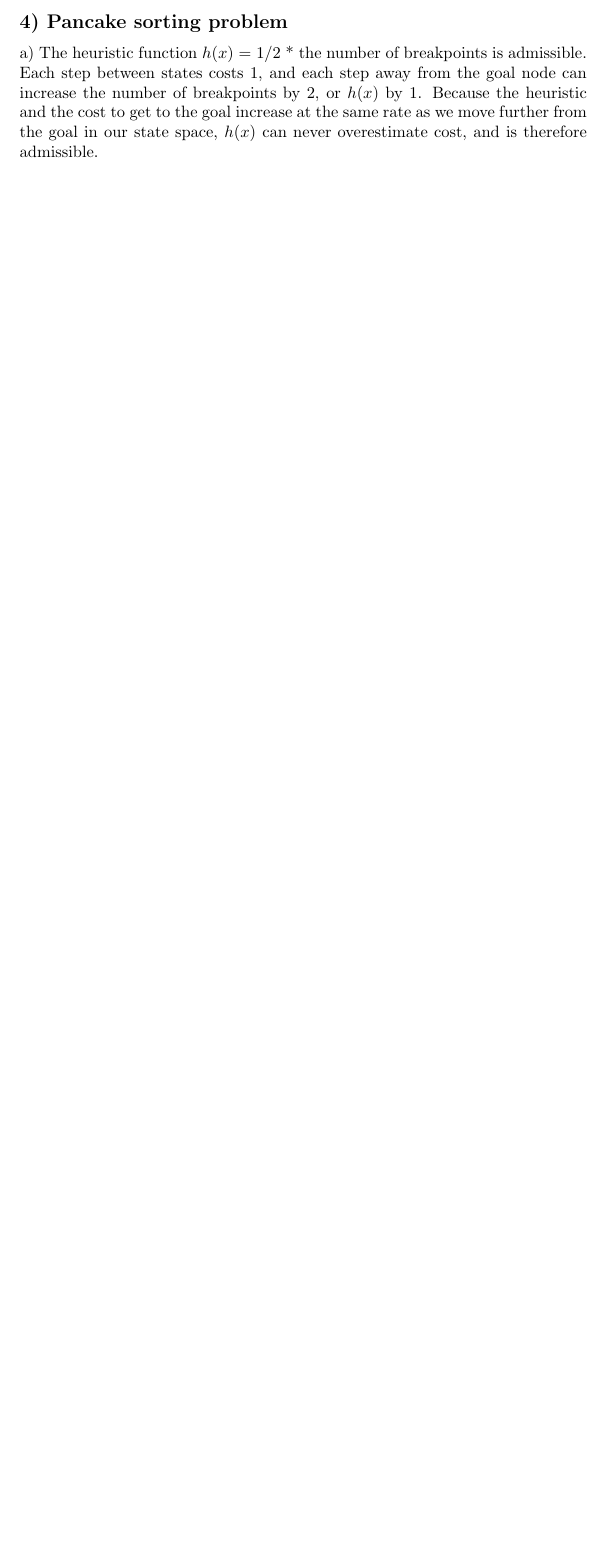
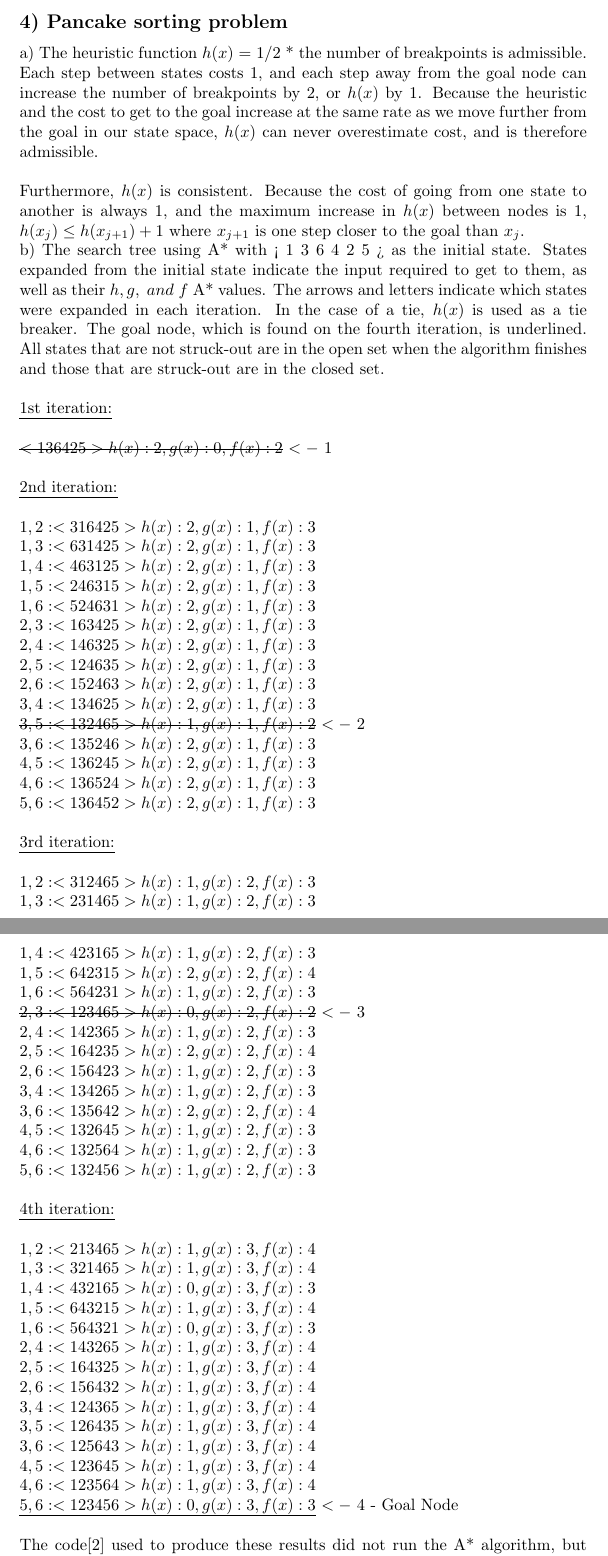
Before and after one commit to KGBOperative/CS480HW1, a LaTeX problem sheet (solutions/homework1.tex): part of page 3 of 3 before the commit and two parts of pages 3 and 4 of 4 after it, the two joined at a grey line, cut so that both start at the same text, the shorter picture padded with empty space. Compiled offline with pdfLaTeX.

Commit message:
Finished my portion of the solutions document. The formatting is okay, but not great. Not bad for my first LaTeX document.

```diff
--- a/solutions/homework1.tex
+++ b/solutions/homework1.tex
@@ -1,6 +1,7 @@
 \documentclass{article}
 
 \usepackage{amsmath,amsthm,amssymb}
+\usepackage{ulem}
 %\usepackage{parskip}
 
 \setlength{\parindent}{0 pt}
@@ -93,4 +94,66 @@ b) True. When best first search is implemented using an admissible heuristic fun
 
 \subsection*{4) Pancake sorting problem}
 
-a) The heuristic function $h(x)$ = 1/2 * the number of breakpoints is admissible. Each step between states costs 1, and each step away from the goal node can increase the number of breakpoints by 2, or $h(x)$ by 1. Because the heuristic and the cost to get to the goal increase at the same rate as we move further from the goal in our state space, $h(x)$ can never overestimate cost, and is therefore admissible.
+a) The heuristic function $h(x)$ = 1/2 * the number of breakpoints is admissible. Each step between states costs 1, and each step away from the goal node can increase the number of breakpoints by 2, or $h(x)$ by 1. Because the heuristic and the cost to get to the goal increase at the same rate as we move further from the goal in our state space, $h(x)$ can never overestimate cost, and is therefore admissible.\\
+
+Furthermore, $h(x)$ is consistent. Because the cost of going from one state to another is always 1, and the maximum increase in $h(x)$ between nodes is 1, $h(x_{j}) \leq h(x_{j + 1}) + 1$ where $x_{j + 1}$ is one step closer to the goal than $x_{j}$.
+
+b) The search tree using A* with < 1 3 6 4 2 5 > as the initial state. States expanded from the initial state indicate the input required to get to them, as well as their $h, g,\ and\ f$ A* values. The arrows and letters indicate which states were expanded in each iteration. In the case of a tie, $h(x)$ is used as a tie breaker. The goal node, which is found on the fourth iteration, is underlined. All states that are not struck-out are in the open set when the algorithm finishes and those that are struck-out are in the closed set.\\
+
+\emph{1st iteration:}\\
+
+\sout{$< 1 3 6 4 2 5 >  h(x): 2, g(x): 0, f(x): 2$} $<-$ 1 \\
+
+\emph{2nd iteration:}\\
+
+$1, 2: < 3 1 6 4 2 5 >  h(x): 2, g(x): 1, f(x): 3 \\
+1, 3: < 6 3 1 4 2 5 >  h(x): 2, g(x): 1, f(x): 3 \\
+1, 4: < 4 6 3 1 2 5 >  h(x): 2, g(x): 1, f(x): 3 \\
+1, 5: < 2 4 6 3 1 5 >  h(x): 2, g(x): 1, f(x): 3 \\
+1, 6: < 5 2 4 6 3 1 >  h(x): 2, g(x): 1, f(x): 3 \\
+2, 3: < 1 6 3 4 2 5 >  h(x): 2, g(x): 1, f(x): 3 \\
+2, 4: < 1 4 6 3 2 5 >  h(x): 2, g(x): 1, f(x): 3 \\
+2, 5: < 1 2 4 6 3 5 >  h(x): 2, g(x): 1, f(x): 3 \\
+2, 6: < 1 5 2 4 6 3 >  h(x): 2, g(x): 1, f(x): 3 \\
+3, 4: < 1 3 4 6 2 5 >  h(x): 2, g(x): 1, f(x): 3$ \\
+\sout{$3, 5: < 1 3 2 4 6 5 >  h(x): 1, g(x): 1, f(x): 2$} $<-$ 2 \\
+$3, 6: < 1 3 5 2 4 6 >  h(x): 2, g(x): 1, f(x): 3 \\
+4, 5: < 1 3 6 2 4 5 >  h(x): 2, g(x): 1, f(x): 3 \\
+4, 6: < 1 3 6 5 2 4 >  h(x): 2, g(x): 1, f(x): 3 \\
+5, 6: < 1 3 6 4 5 2 >  h(x): 2, g(x): 1, f(x): 3$ \\
+
+\emph{3rd iteration:}\\
+
+$1, 2: < 3 1 2 4 6 5 >  h(x): 1, g(x): 2, f(x): 3 \\
+1, 3: < 2 3 1 4 6 5 >  h(x): 1, g(x): 2, f(x): 3 \\
+1, 4: < 4 2 3 1 6 5 >  h(x): 1, g(x): 2, f(x): 3 \\
+1, 5: < 6 4 2 3 1 5 >  h(x): 2, g(x): 2, f(x): 4 \\
+1, 6: < 5 6 4 2 3 1 >  h(x): 1, g(x): 2, f(x): 3$ \\
+\sout{$2, 3: < 1 2 3 4 6 5 >  h(x): 0, g(x): 2, f(x): 2$} $<-$ 3 \\
+$2, 4: < 1 4 2 3 6 5 >  h(x): 1, g(x): 2, f(x): 3 \\
+2, 5: < 1 6 4 2 3 5 >  h(x): 2, g(x): 2, f(x): 4 \\
+2, 6: < 1 5 6 4 2 3 >  h(x): 1, g(x): 2, f(x): 3 \\
+3, 4: < 1 3 4 2 6 5 >  h(x): 1, g(x): 2, f(x): 3 \\
+3, 6: < 1 3 5 6 4 2 >  h(x): 2, g(x): 2, f(x): 4 \\
+4, 5: < 1 3 2 6 4 5 >  h(x): 1, g(x): 2, f(x): 3 \\
+4, 6: < 1 3 2 5 6 4 >  h(x): 1, g(x): 2, f(x): 3 \\
+5, 6: < 1 3 2 4 5 6 >  h(x): 1, g(x): 2, f(x): 3$ \\
+
+\emph{4th iteration:}\\
+
+$1, 2: < 2 1 3 4 6 5 >  h(x): 1, g(x): 3, f(x): 4 \\
+1, 3: < 3 2 1 4 6 5 >  h(x): 1, g(x): 3, f(x): 4 \\
+1, 4: < 4 3 2 1 6 5 >  h(x): 0, g(x): 3, f(x): 3 \\
+1, 5: < 6 4 3 2 1 5 >  h(x): 1, g(x): 3, f(x): 4 \\
+1, 6: < 5 6 4 3 2 1 >  h(x): 0, g(x): 3, f(x): 3 \\
+2, 4: < 1 4 3 2 6 5 >  h(x): 1, g(x): 3, f(x): 4 \\
+2, 5: < 1 6 4 3 2 5 >  h(x): 1, g(x): 3, f(x): 4 \\
+2, 6: < 1 5 6 4 3 2 >  h(x): 1, g(x): 3, f(x): 4 \\
+3, 4: < 1 2 4 3 6 5 >  h(x): 1, g(x): 3, f(x): 4 \\
+3, 5: < 1 2 6 4 3 5 >  h(x): 1, g(x): 3, f(x): 4 \\
+3, 6: < 1 2 5 6 4 3 >  h(x): 1, g(x): 3, f(x): 4 \\
+4, 5: < 1 2 3 6 4 5 >  h(x): 1, g(x): 3, f(x): 4 \\
+4, 6: < 1 2 3 5 6 4 >  h(x): 1, g(x): 3, f(x): 4$ \\
+\emph{$5, 6: < 1 2 3 4 5 6 >  h(x): 0, g(x): 3, f(x): 3$} $<-$ 4 - Goal Node \\
+
+The code\cite{github2} used to produce these results did not run the A* algorithm, but rather defined the game logic and printed out state and heuristic information.
```
Also changed, not shown: solutions/homework1.pdf, solutions/homework1.tex (14 more changed lines), 3 other files.
